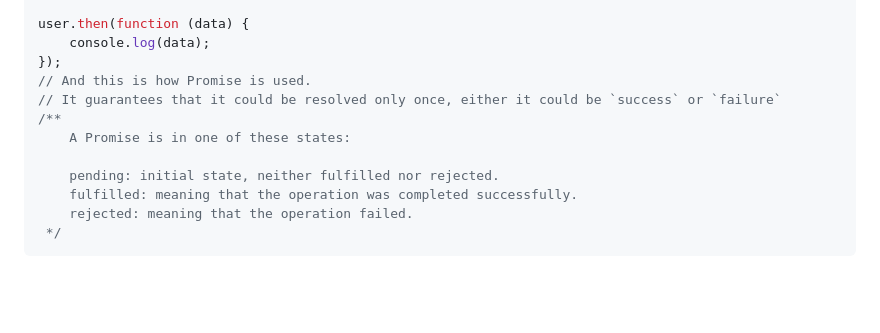
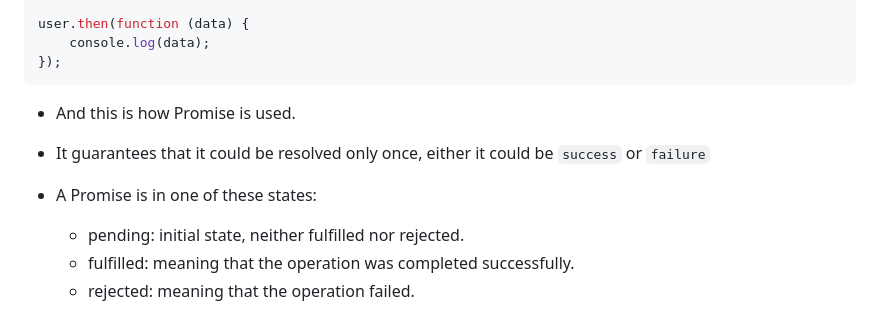
Before and after one commit to onkar895/NAMASTE-JAVASCRIPT, a Markdown page: SEASON-2/EPISODE-2/Notes.md, the part around the change. GitHub-like rendering; blank space fills up the shorter version.

Commit message:
Namaste JavaScript season 2 - Promises

````diff
--- a/SEASON-2/EPISODE-2/Notes.md
+++ b/SEASON-2/EPISODE-2/Notes.md
@@ -108,13 +108,13 @@ const user = fetch(URL);
 user.then(function (data) {
     console.log(data);
 });
-// And this is how Promise is used.
-// It guarantees that it could be resolved only once, either it could be `success` or `failure`
-/**
-    A Promise is in one of these states:
+```
 
-    pending: initial state, neither fulfilled nor rejected.
-    fulfilled: meaning that the operation was completed successfully.
-    rejected: meaning that the operation failed.
- */
-```
+-   And this is how Promise is used.
+-   It guarantees that it could be resolved only once, either it could be `success` or `failure`
+
+-   A Promise is in one of these states:
+
+    -   pending: initial state, neither fulfilled nor rejected.
+    -   fulfilled: meaning that the operation was completed successfully.
+    -   rejected: meaning that the operation failed.
````
